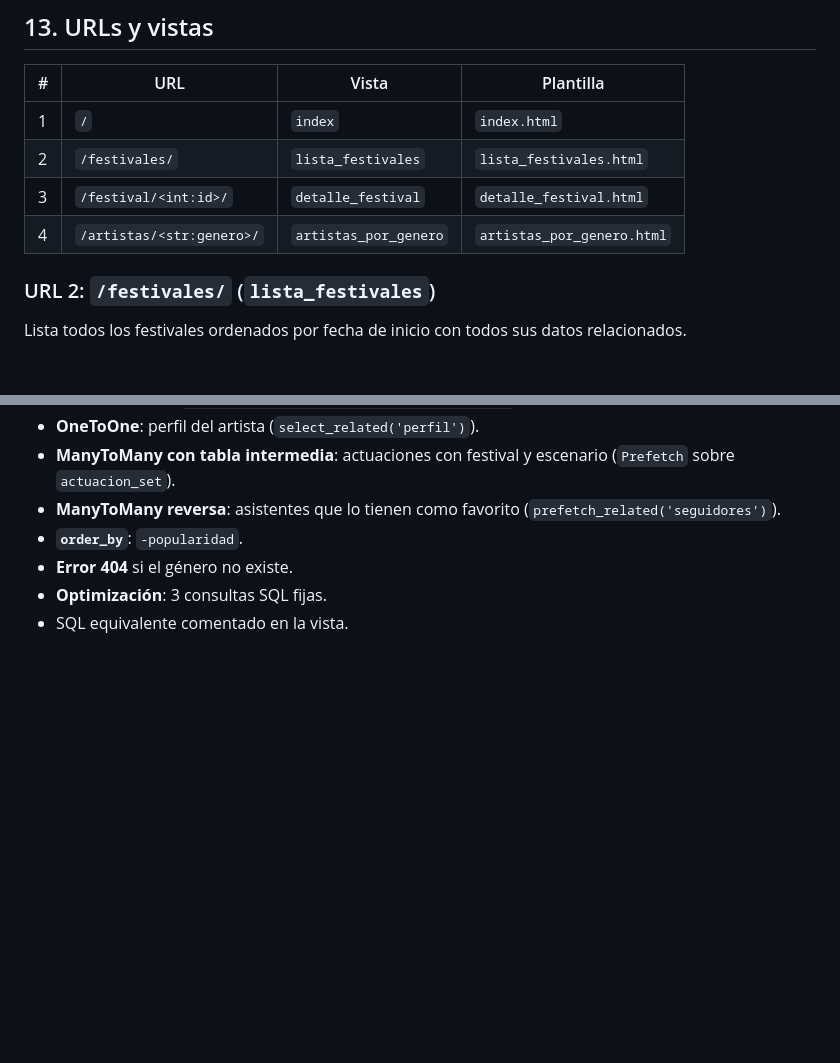
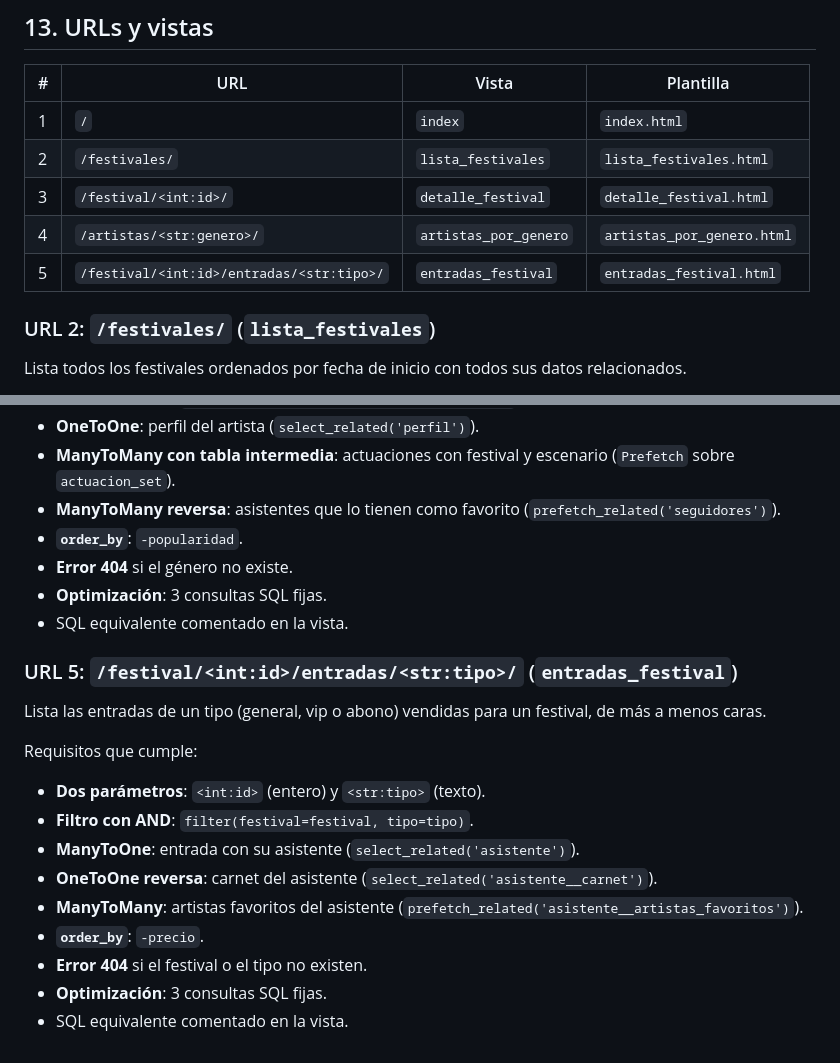
Before and after one commit to diegomartinezmorenoal-del/festivales-django, a Markdown page: README.md, 2 parts joined by grey strips. Rendered like a GitHub page; blank space fills up the shorter version.

Commit message:
URL entradas de un festival

```diff
--- a/README.md
+++ b/README.md
@@ -455,7 +455,7 @@ python3 manage.py loaddata gestion/fixtures/backup.json
 | 2 | `/festivales/` | `lista_festivales` | `lista_festivales.html` |
 | 3 | `/festival/<int:id>/` | `detalle_festival` | `detalle_festival.html` |
 | 4 | `/artistas/<str:genero>/` | `artistas_por_genero` | `artistas_por_genero.html` |
-
+| 5 | `/festival/<int:id>/entradas/<str:tipo>/` | `entradas_festival` | `entradas_festival.html` |
 ### URL 2: `/festivales/` (`lista_festivales`)
 
 Lista todos los festivales ordenados por fecha de inicio con todos sus datos relacionados.
@@ -496,3 +496,18 @@ Requisitos que cumple:
 - **Error 404** si el género no existe.
 - **Optimización**: 3 consultas SQL fijas.
 - SQL equivalente comentado en la vista.
+
+### URL 5: `/festival/<int:id>/entradas/<str:tipo>/` (`entradas_festival`)
+
+Lista las entradas de un tipo (general, vip o abono) vendidas para un festival, de más a menos caras.
+
+Requisitos que cumple:
+- **Dos parámetros**: `<int:id>` (entero) y `<str:tipo>` (texto).
+- **Filtro con AND**: `filter(festival=festival, tipo=tipo)`.
+- **ManyToOne**: entrada con su asistente (`select_related('asistente')`).
+- **OneToOne reversa**: carnet del asistente (`select_related('asistente__carnet')`).
+- **ManyToMany**: artistas favoritos del asistente (`prefetch_related('asistente__artistas_favoritos')`).
+- **`order_by`**: `-precio`.
+- **Error 404** si el festival o el tipo no existen.
+- **Optimización**: 3 consultas SQL fijas.
+- SQL equivalente comentado en la vista.
```
